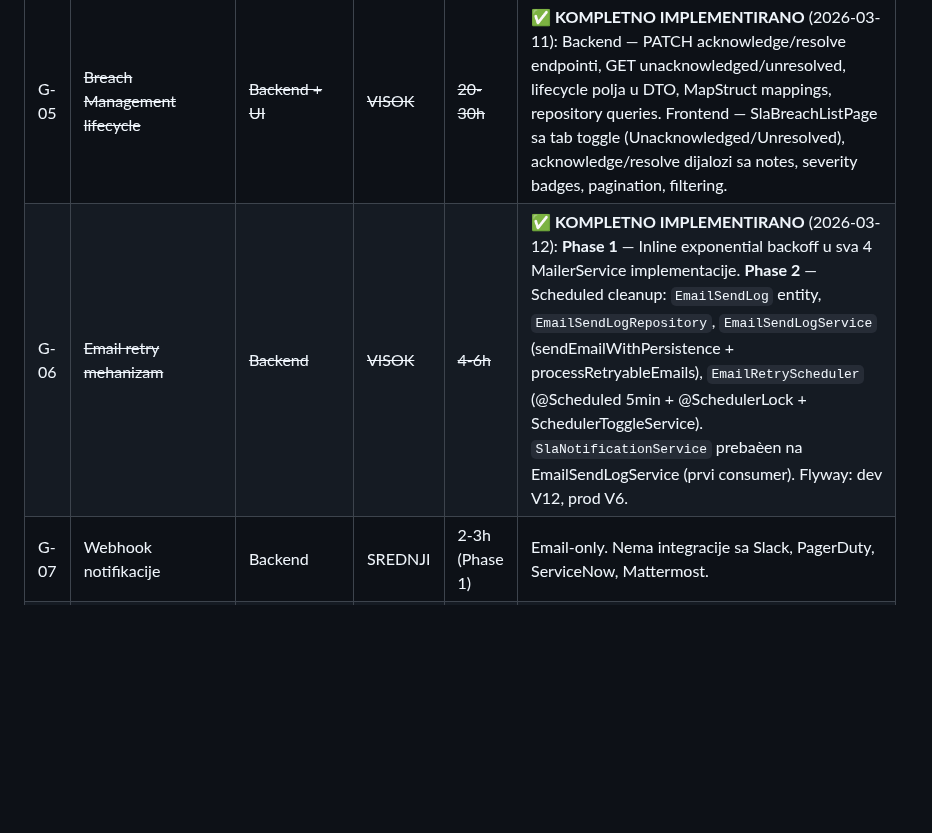
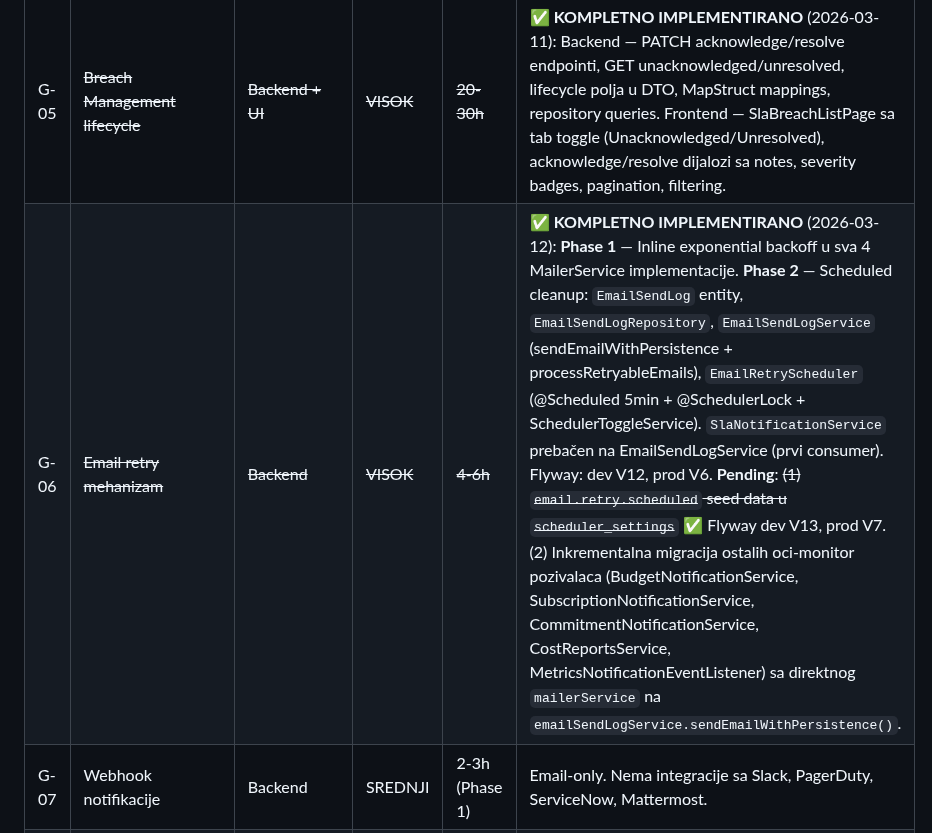
Before and after one commit to gandra/gandra-razno, a Markdown page: sistemi-sla/todo/sla-pending.md, the part around the change. Rendered like a GitHub page; blank space fills up the shorter version.

```diff
--- a/sistemi-sla/todo/sla-pending.md
+++ b/sistemi-sla/todo/sla-pending.md
@@ -165,7 +165,7 @@ Neispunjeno:        0/19 (0%)
 | # | Gap | Komponenta | Rizik | Effort | Opis |
 |---|-----|-----------|-------|--------|------|
 | G-05 | ~~Breach Management lifecycle~~ | ~~Backend + UI~~ | ~~VISOK~~ | ~~20-30h~~ | ✅ **KOMPLETNO IMPLEMENTIRANO** (2026-03-11): Backend — PATCH acknowledge/resolve endpointi, GET unacknowledged/unresolved, lifecycle polja u DTO, MapStruct mappings, repository queries. Frontend — SlaBreachListPage sa tab toggle (Unacknowledged/Unresolved), acknowledge/resolve dijalozi sa notes, severity badges, pagination, filtering. |
-| G-06 | ~~Email retry mehanizam~~ | ~~Backend~~ | ~~VISOK~~ | ~~4-6h~~ | ✅ **KOMPLETNO IMPLEMENTIRANO** (2026-03-12): **Phase 1** — Inline exponential backoff u sva 4 MailerService implementacije. **Phase 2** — Scheduled cleanup: `EmailSendLog` entity, `EmailSendLogRepository`, `EmailSendLogService` (sendEmailWithPersistence + processRetryableEmails), `EmailRetryScheduler` (@Scheduled 5min + @SchedulerLock + SchedulerToggleService). `SlaNotificationService` prebaèen na EmailSendLogService (prvi consumer). Flyway: dev V12, prod V6. |
+| G-06 | ~~Email retry mehanizam~~ | ~~Backend~~ | ~~VISOK~~ | ~~4-6h~~ | ✅ **KOMPLETNO IMPLEMENTIRANO** (2026-03-12): **Phase 1** — Inline exponential backoff u sva 4 MailerService implementacije. **Phase 2** — Scheduled cleanup: `EmailSendLog` entity, `EmailSendLogRepository`, `EmailSendLogService` (sendEmailWithPersistence + processRetryableEmails), `EmailRetryScheduler` (@Scheduled 5min + @SchedulerLock + SchedulerToggleService). `SlaNotificationService` prebačen na EmailSendLogService (prvi consumer). Flyway: dev V12, prod V6. **Pending**: ~~(1) `email.retry.scheduled` seed data u `scheduler_settings`~~ ✅ Flyway dev V13, prod V7. (2) Inkrementalna migracija ostalih oci-monitor pozivalaca (BudgetNotificationService, SubscriptionNotificationService, CommitmentNotificationService, CostReportsService, MetricsNotificationEventListener) sa direktnog `mailerService` na `emailSendLogService.sendEmailWithPersistence()`. |
 | G-07 | Webhook notifikacije | Backend | SREDNJI | 2-3h (Phase 1) | Email-only. Nema integracije sa Slack, PagerDuty, ServiceNow, Mattermost. |
 | G-08 | ~~Delete/Deactivate SLA u UI~~ | ~~Frontend~~ | ~~SREDNJI~~ | ~~2h~~ | ✅ **KOMPLETNO IMPLEMENTIRANO** (2026-03-11): Deactivate dugme + confirmation dialog. Delete: backend `DELETE /api/sla/definitions/{id}` (samo inactive), frontend Delete dugme sa confirmation dialogom. |
 | G-09 | ~~Audit username u ExcludedDowntime~~ | Backend | ~~NIZAK~~ | ~~1h~~ | ✅ **IMPLEMENTIRANO** (2026-03-11): `AuthHelper.getPrincipalUsername("system")` u 3 kontrolera (6 mesta): SlaExcludedDowntimeController, SlaReportScheduleController, StoredSlaReportController. |
```
Also changed, not shown: sistemi-sla/backlog/sla-backlog.md (+2 -0 lines), sistemi-sla/todo/email-retry.md (+29 -2 lines).
